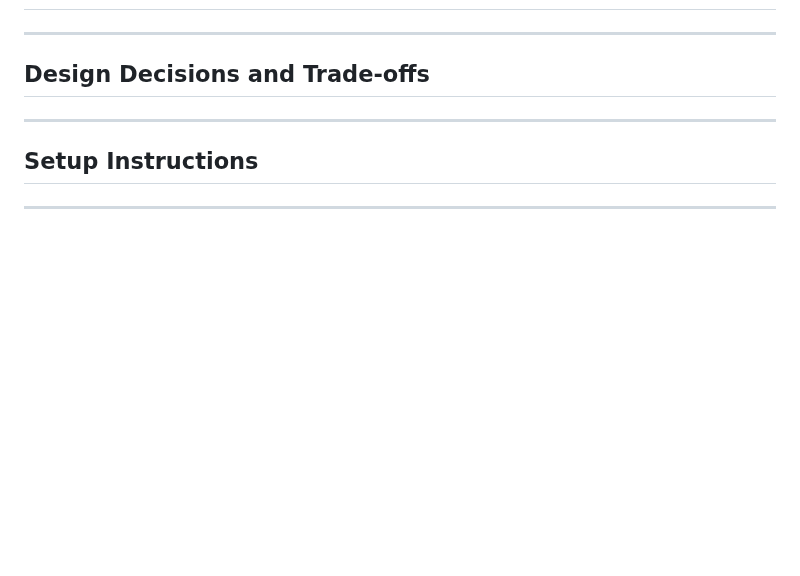
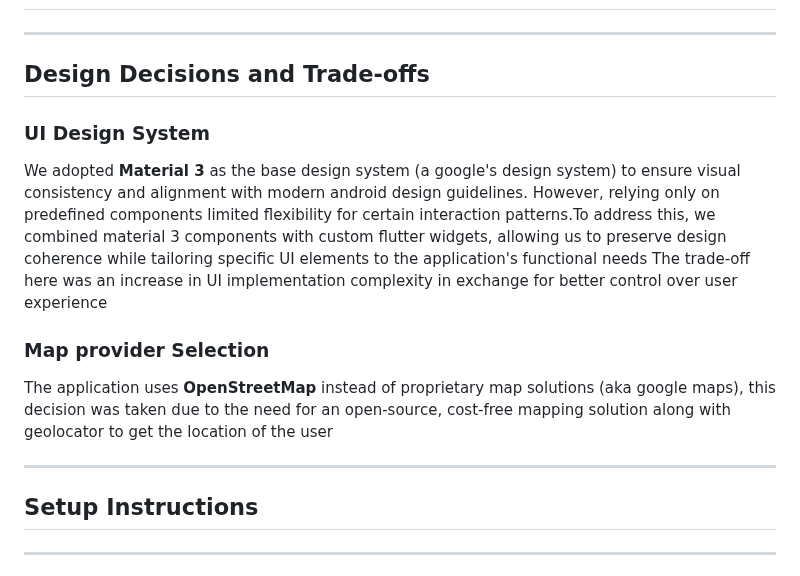
Before and after one commit to HaniOdh/BuildIT, a Markdown page: README.md, the part around the change. Drawn GitHub-style; blank space fills up the shorter version.

```diff
--- a/README.md
+++ b/README.md
@@ -70,6 +70,14 @@
 
 
 ## Design Decisions and Trade-offs
+ ### UI Design System
+ We adopted **Material 3** as the base design system (a google's design system) to ensure visual consistency and alignment with modern android design guidelines. However, relying only on predefined components limited flexibility for certain interaction patterns.To address this, we combined material 3 components with custom flutter widgets, allowing us to preserve design coherence while tailoring specific UI elements to the application's functional needs
+ The trade-off here was an increase in UI implementation complexity in exchange for better control over user experience
+
+ ### Map provider Selection
+ The application uses **OpenStreetMap** instead of proprietary map solutions (aka google maps), this decision was taken due to the need for an open-source, cost-free mapping solution along with geolocator to get the location of the user
+
+
 
 ---
 
```
